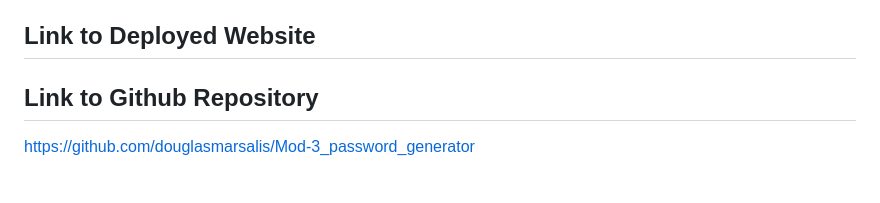
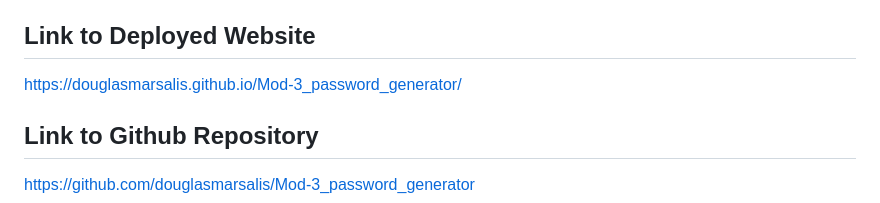
Before and after one commit to douglasmarsalis/Mod-3_password_generator, a Markdown page: README.md, the part around the change. GitHub-like rendering; blank space fills up the shorter version.

Commit message:
Added the deployed link. Everything is looking good. Just need to make responsive.

```diff
--- a/README.md
+++ b/README.md
@@ -47,6 +47,7 @@ THEN the password is either displayed in an alert or written to the page
 - A VERY BIG THANK YOU to my classmate Daniel Williams on coaching me on the JavaScript and guiding me on my homework.
 
 ## Link to Deployed Website
+https://douglasmarsalis.github.io/Mod-3_password_generator/
 
 ## Link to Github Repository
 https://github.com/douglasmarsalis/Mod-3_password_generator
```
